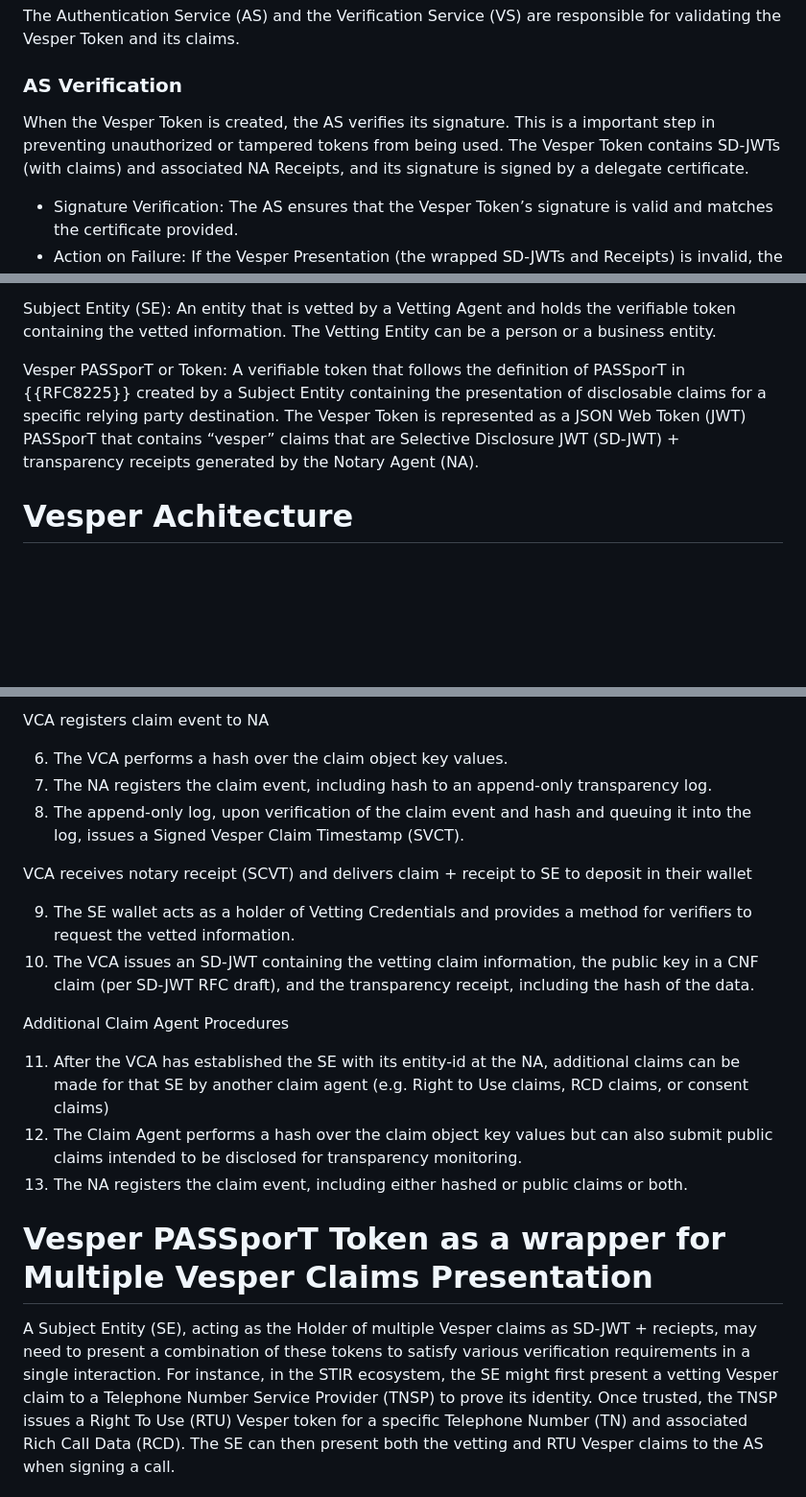
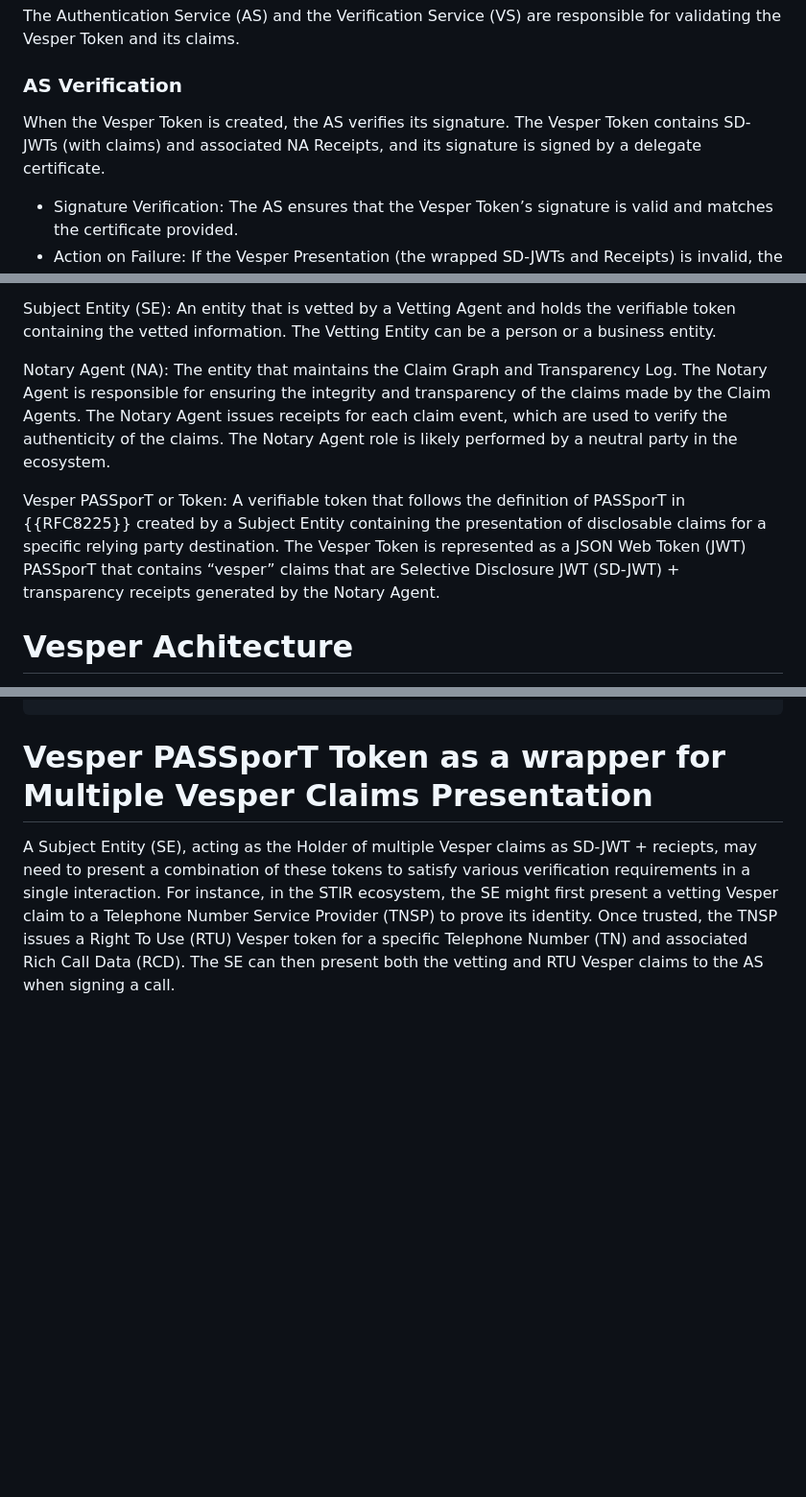
Before and after one commit to appliedbits/draft-wendt-stir-vesper, a Markdown page: draft-wendt-stir-vesper.md, 3 parts joined by grey strips. Shown: that part at 96% size. Drawn GitHub-style; blank space fills up the shorter version.

```diff
--- a/draft-wendt-stir-vesper.md
+++ b/draft-wendt-stir-vesper.md
@@ -139,7 +139,7 @@ The Authentication Service (AS) and the Verification Service (VS) are responsibl
 
 ### AS Verification
 
-When the Vesper Token is created, the AS verifies its signature. This is a important step in preventing unauthorized or tampered tokens from being used. The Vesper Token contains SD-JWTs (with claims) and associated NA Receipts, and its signature is signed by a delegate certificate.
+When the Vesper Token is created, the AS verifies its signature. The Vesper Token contains SD-JWTs (with claims) and associated NA Receipts, and its signature is signed by a delegate certificate.
 
 - Signature Verification: The AS ensures that the Vesper Token’s signature is valid and matches the certificate provided.
 - Action on Failure: If the Vesper Presentation (the wrapped SD-JWTs and Receipts) is invalid, the AS will stop processing the request, ensuring that the call will not proceed under fraudulent conditions.
@@ -175,7 +175,9 @@ Consent Claim Agent (CCA): The Claim Agent entity that is responsible for handli
 
 Subject Entity (SE): An entity that is vetted by a Vetting Agent and holds the verifiable token containing the vetted information. The Vetting Entity can be a person or a business entity.
 
-Vesper PASSporT or Token: A verifiable token that follows the definition of PASSporT in {{RFC8225}} created by a Subject Entity containing the presentation of disclosable claims for a specific relying party destination. The Vesper Token is represented as a JSON Web Token (JWT) PASSporT that contains “vesper” claims that are Selective Disclosure JWT (SD-JWT) + transparency receipts generated by the Notary Agent (NA).
+Notary Agent (NA): The entity that maintains the Claim Graph and Transparency Log. The Notary Agent is responsible for ensuring the integrity and transparency of the claims made by the Claim Agents. The Notary Agent issues receipts for each claim event, which are used to verify the authenticity of the claims. The Notary Agent role is likely performed by a neutral party in the ecosystem.
+
+Vesper PASSporT or Token: A verifiable token that follows the definition of PASSporT in {{RFC8225}} created by a Subject Entity containing the presentation of disclosable claims for a specific relying party destination. The Vesper Token is represented as a JSON Web Token (JWT) PASSporT that contains “vesper” claims that are Selective Disclosure JWT (SD-JWT) + transparency receipts generated by the Notary Agent.
 
 # Vesper Achitecture
 
@@ -998,20 +957,3 @@ RECOMMENDED but optional use of Key Binding (KB) as defined in {{I-D.ietf-oauth-
-VCA registers claim event to NA
-
-6. The VCA performs a hash over the claim object key values.
-7. The NA registers the claim event, including hash to an append-only transparency log.
-8. The append-only log, upon verification of the claim event and hash and queuing it into the log, issues a Signed Vesper Claim Timestamp (SVCT).
-
-VCA receives notary receipt (SCVT) and delivers claim + receipt to SE to deposit in their wallet
-
-9. The SE wallet acts as a holder of Vetting Credentials and provides a method for verifiers to request the vetted information.
-10. The VCA issues an SD-JWT containing the vetting claim information, the public key in a CNF claim (per SD-JWT RFC draft), and the transparency receipt, including the hash of the data.
-
-Additional Claim Agent Procedures
-
-11. After the VCA has established the SE with its entity-id at the NA, additional claims can be made for that SE by another claim agent (e.g. Right to Use claims, RCD claims, or consent claims)
-12. The Claim Agent performs a hash over the claim object key values but can also submit public claims intended to be disclosed for transparency monitoring.
-13. The NA registers the claim event, including either hashed or public claims or both.
-
 # Vesper PASSporT Token as a wrapper for Multiple Vesper Claims Presentation
 
 A Subject Entity (SE), acting as the Holder of multiple Vesper claims as SD-JWT + reciepts, may need to present a combination of these tokens to satisfy various verification requirements in a single interaction. For instance, in the STIR ecosystem, the SE might first present a vetting Vesper claim to a Telephone Number Service Provider (TNSP) to prove its identity. Once trusted, the TNSP issues a Right To Use (RTU) Vesper token for a specific Telephone Number (TN) and associated Rich Call Data (RCD). The SE can then present both the vetting and RTU Vesper claims to the AS when signing a call.
```
Also changed, not shown: other parts of draft-wendt-stir-vesper.md (+2 -45 lines).
